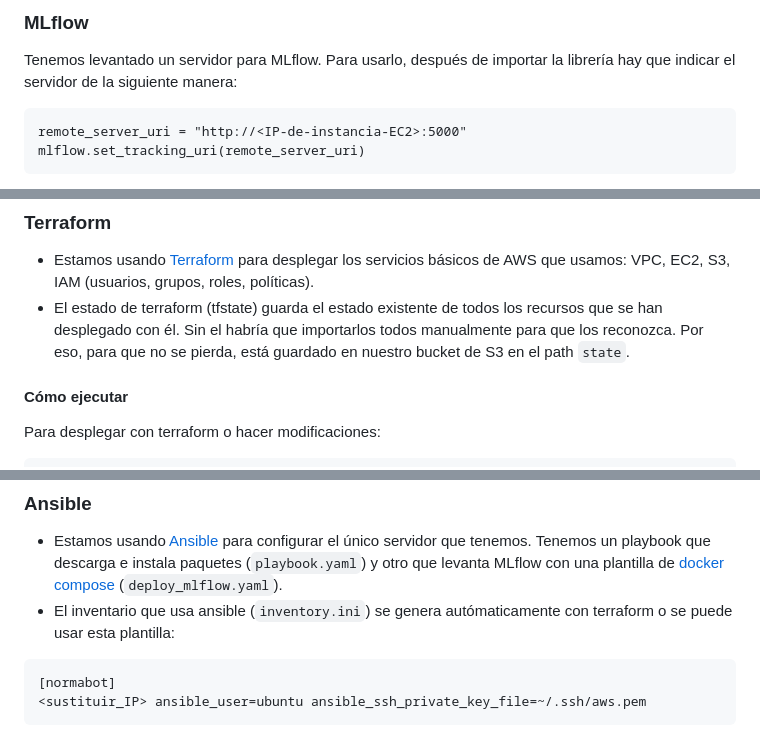
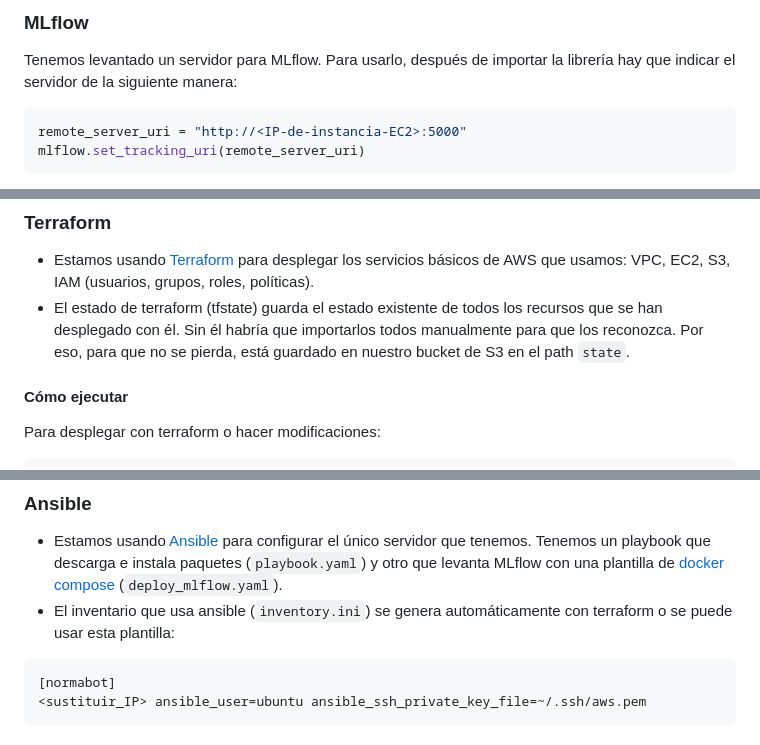
Before and after one commit to maquinas-que-aprenden/proyecto-final, a Markdown page: docs/mlops/guia-de-trabajo.md, 3 parts joined by grey strips. Rendered like a GitHub page.

````diff
--- a/docs/mlops/guia-de-trabajo.md
+++ b/docs/mlops/guia-de-trabajo.md
@@ -106,7 +106,7 @@ Para más información, consultar la documentación oficial: [Langfuse: get star
 
 ### MLflow
 Tenemos levantado un servidor para MLflow. Para usarlo, después de importar la librería hay que indicar el servidor de la siguiente manera:
-```
+```python
 remote_server_uri = "http://<IP-de-instancia-EC2>:5000"
 mlflow.set_tracking_uri(remote_server_uri)
 ```
@@ -119,7 +119,7 @@ Usamos IaC para garantizar entornos reproducibles, escalables y que se despliegu
 
 ### Terraform
 * Estamos usando [Terraform](https://developer.hashicorp.com/terraform) para desplegar los servicios básicos de AWS que usamos: VPC, EC2, S3, IAM (usuarios, grupos, roles, políticas).
-* El estado de terraform (tfstate) guarda el estado existente de todos los recursos que se han desplegado con él. Sin el habría que importarlos todos manualmente para que los reconozca. Por eso, para que no se pierda, está guardado en nuestro bucket de S3 en el path `state`.
+* El estado de terraform (tfstate) guarda el estado existente de todos los recursos que se han desplegado con él. Sin él habría que importarlos todos manualmente para que los reconozca. Por eso, para que no se pierda, está guardado en nuestro bucket de S3 en el path `state`.
 
 #### Cómo ejecutar
 Para desplegar con terraform o hacer modificaciones:
@@ -138,7 +138,7 @@ Para desplegar o destruir hay que tener permisos para crear los recursos en AWS,
 
 ### Ansible
 * Estamos usando [Ansible](https://docs.ansible.com/) para configurar el único servidor que tenemos. Tenemos un playbook que descarga e instala paquetes (`playbook.yaml`) y otro que levanta MLflow con una plantilla de [docker compose](http://docs.docker.com/compose/) (`deploy_mlflow.yaml`).
-* El inventario que usa ansible (`inventory.ini`) se genera autómaticamente con terraform o se puede usar esta plantilla:
+* El inventario que usa ansible (`inventory.ini`) se genera automáticamente con terraform o se puede usar esta plantilla:
 ```bash
 [normabot]
 <sustituir_IP> ansible_user=ubuntu ansible_ssh_private_key_file=~/.ssh/aws.pem
````
Also changed, not shown: docs/mlops/decisiones.md (+3 -3 lines).
